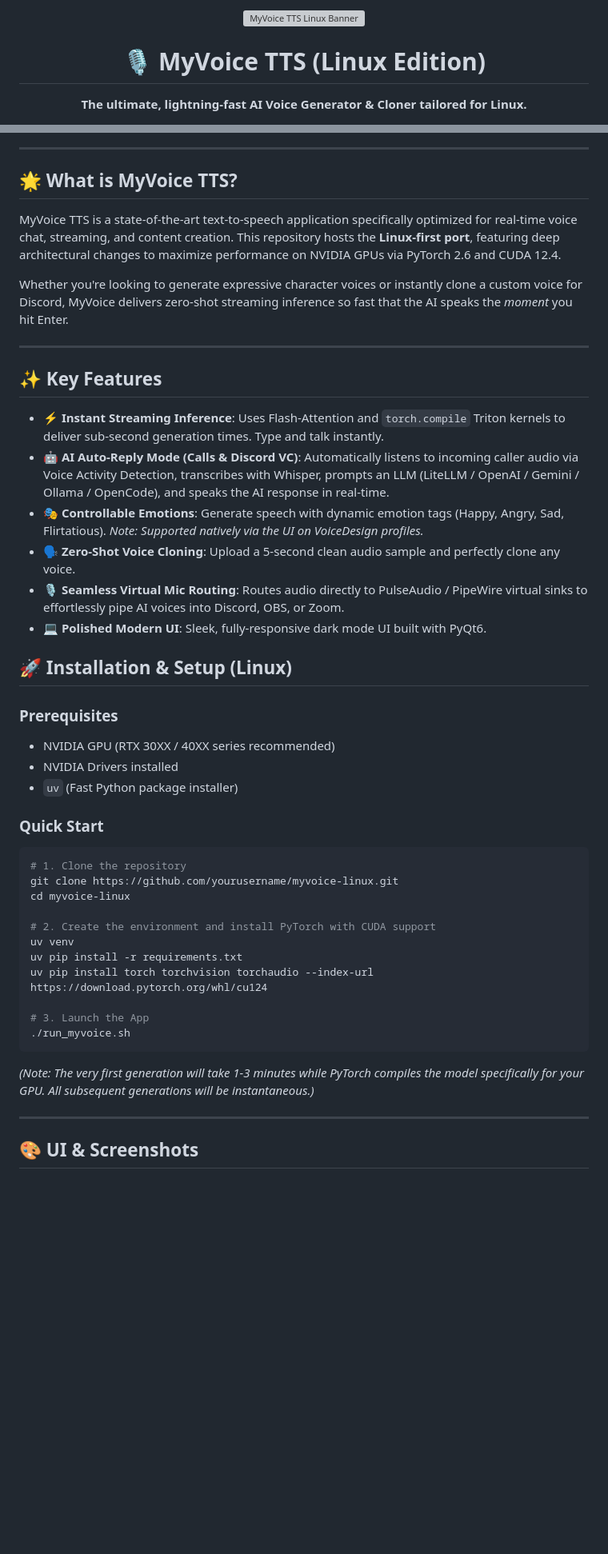
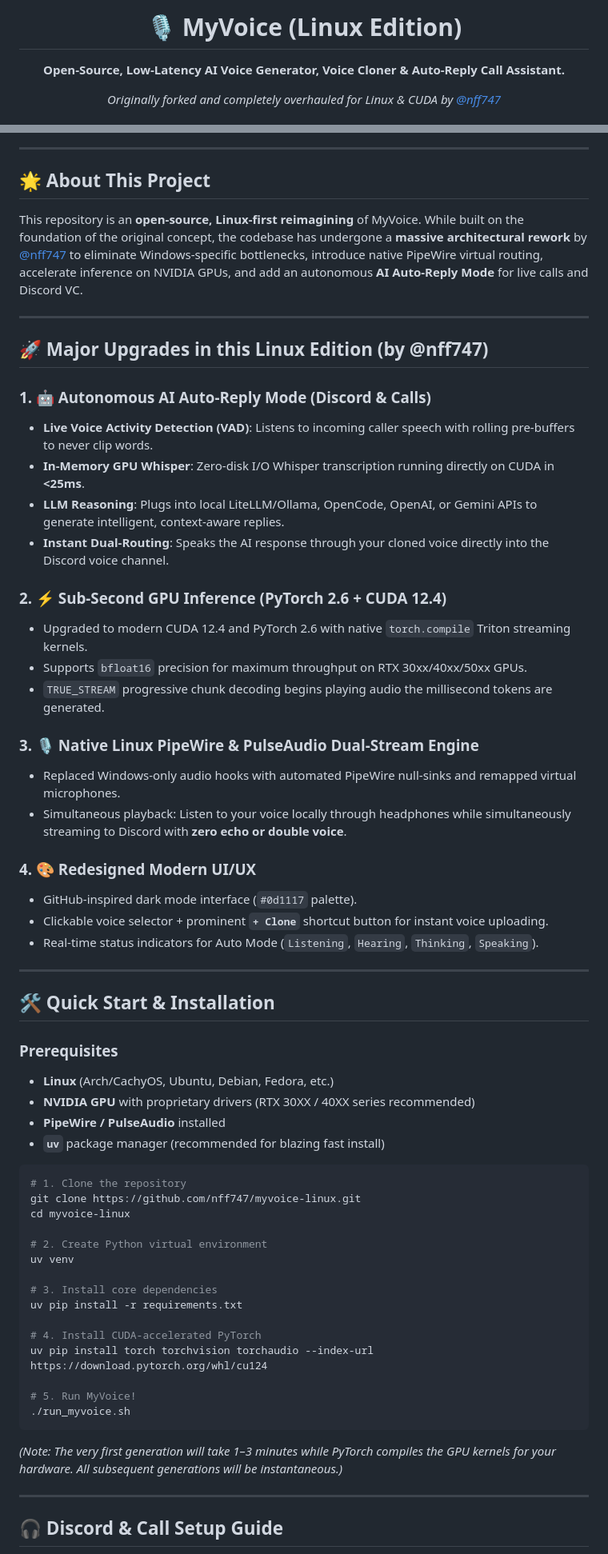
Before and after one commit to nff747/myvoice-linux, a Markdown page: README.md, 2 parts joined by grey strips. Shown at 80% size. Rendered like a GitHub page; blank space fills up the shorter version; grey boxes are pictures that could not be loaded.

Commit message:
docs: complete open-source release with full attribution for @nff747's Linux rework and enhancements

````diff
--- a/README.md
+++ b/README.md
@@ -1,7 +1,6 @@
 <div align="center">
-  <img src="https://raw.githubusercontent.com/user/myvoice-linux/main/assets/banner.png" alt="MyVoice TTS Linux Banner" width="100%" />
-
-  <h1>🎙️ MyVoice TTS (Linux Edition)</h1>
-  <p><strong>The ultimate, lightning-fast AI Voice Generator & Cloner tailored for Linux.</strong></p>
+  <h1>🎙️ MyVoice (Linux Edition)</h1>
+  <p><strong>Open-Source, Low-Latency AI Voice Generator, Voice Cloner & Auto-Reply Call Assistant.</strong></p>
+  <p><em>Originally forked and completely overhauled for Linux & CUDA by <a href="https://github.com/nff747">@nff747</a></em></p>
 
   [![License: MIT](https://img.shields.io/badge/License-MIT-blue.svg)](LICENSE)
@@ -11,47 +12,65 @@
 
 ---
 
-## 🌟 What is MyVoice TTS?
-MyVoice TTS is a state-of-the-art text-to-speech application specifically optimized for real-time voice chat, streaming, and content creation. This repository hosts the **Linux-first port**, featuring deep architectural changes to maximize performance on NVIDIA GPUs via PyTorch 2.6 and CUDA 12.4.
+## 🌟 About This Project
 
-Whether you're looking to generate expressive character voices or instantly clone a custom voice for Discord, MyVoice delivers zero-shot streaming inference so fast that the AI speaks the *moment* you hit Enter.
+This repository is an **open-source, Linux-first reimagining** of MyVoice. While built on the foundation of the original concept, the codebase has undergone a **massive architectural rework** by [@nff747](https://github.com/nff747) to eliminate Windows-specific bottlenecks, introduce native PipeWire virtual routing, accelerate inference on NVIDIA GPUs, and add an autonomous **AI Auto-Reply Mode** for live calls and Discord VC.
 
 ---
 
-## ✨ Key Features
+## 🚀 Major Upgrades in this Linux Edition (by @nff747)
 
-- **⚡ Instant Streaming Inference**: Uses Flash-Attention and `torch.compile` Triton kernels to deliver sub-second generation times. Type and talk instantly.
-- **🤖 AI Auto-Reply Mode (Calls & Discord VC)**: Automatically listens to incoming caller audio via Voice Activity Detection, transcribes with Whisper, prompts an LLM (LiteLLM / OpenAI / Gemini / Ollama / OpenCode), and speaks the AI response in real-time.
-- **🎭 Controllable Emotions**: Generate speech with dynamic emotion tags (Happy, Angry, Sad, Flirtatious). *Note: Supported natively via the UI on VoiceDesign profiles.*
-- **🗣️ Zero-Shot Voice Cloning**: Upload a 5-second clean audio sample and perfectly clone any voice.
-- **🎙️ Seamless Virtual Mic Routing**: Routes audio directly to PulseAudio / PipeWire virtual sinks to effortlessly pipe AI voices into Discord, OBS, or Zoom.
-- **💻 Polished Modern UI**: Sleek, fully-responsive dark mode UI built with PyQt6.
+### 1. 🤖 Autonomous AI Auto-Reply Mode (Discord & Calls)
+- **Live Voice Activity Detection (VAD)**: Listens to incoming caller speech with rolling pre-buffers to never clip words.
+- **In-Memory GPU Whisper**: Zero-disk I/O Whisper transcription running directly on CUDA in **<25ms**.
+- **LLM Reasoning**: Plugs into local LiteLLM/Ollama, OpenCode, OpenAI, or Gemini APIs to generate intelligent, context-aware replies.
+- **Instant Dual-Routing**: Speaks the AI response through your cloned voice directly into the Discord voice channel.
 
-## 🚀 Installation & Setup (Linux)
+### 2. ⚡ Sub-Second GPU Inference (PyTorch 2.6 + CUDA 12.4)
+- Upgraded to modern CUDA 12.4 and PyTorch 2.6 with native `torch.compile` Triton streaming kernels.
+- Supports `bfloat16` precision for maximum throughput on RTX 30xx/40xx/50xx GPUs.
+- `TRUE_STREAM` progressive chunk decoding begins playing audio the millisecond tokens are generated.
+
+### 3. 🎙️ Native Linux PipeWire & PulseAudio Dual-Stream Engine
+- Replaced Windows-only audio hooks with automated PipeWire null-sinks and remapped virtual microphones.
+- Simultaneous playback: Listen to your voice locally through headphones while simultaneously streaming to Discord with **zero echo or double voice**.
+
+### 4. 🎨 Redesigned Modern UI/UX
+- GitHub-inspired dark mode interface (`#0d1117` palette).
+- Clickable voice selector + prominent **`+ Clone`** shortcut button for instant voice uploading.
+- Real-time status indicators for Auto Mode (`Listening`, `Hearing`, `Thinking`, `Speaking`).
+
+---
+
+## 🛠️ Quick Start & Installation
 
 ### Prerequisites
-- NVIDIA GPU (RTX 30XX / 40XX series recommended)
-- NVIDIA Drivers installed
-- `uv` (Fast Python package installer)
+- **Linux** (Arch/CachyOS, Ubuntu, Debian, Fedora, etc.)
+- **NVIDIA GPU** with proprietary drivers (RTX 30XX / 40XX series recommended)
+- **PipeWire / PulseAudio** installed
+- **`uv`** package manager (recommended for blazing fast install)
 
-### Quick Start
 ```bash
 # 1. Clone the repository
-git clone https://github.com/yourusername/myvoice-linux.git
+git clone https://github.com/nff747/myvoice-linux.git
 cd myvoice-linux
 
-# 2. Create the environment and install PyTorch with CUDA support
+# 2. Create Python virtual environment
 uv venv
+
+# 3. Install core dependencies
 uv pip install -r requirements.txt
+
+# 4. Install CUDA-accelerated PyTorch
 uv pip install torch torchvision torchaudio --index-url https://download.pytorch.org/whl/cu124
 
-# 3. Launch the App
+# 5. Run MyVoice!
 ./run_myvoice.sh
 ```
 
-*(Note: The very first generation will take 1-3 minutes while PyTorch compiles the model specifically for your GPU. All subsequent generations will be instantaneous.)*
+*(Note: The very first generation will take 1–3 minutes while PyTorch compiles the GPU kernels for your hardware. All subsequent generations will be instantaneous.)*
 
 ---
 
-## 🎨 UI & Screenshots
+## 🎧 Discord & Call Setup Guide
 
````
Also changed, not shown: other parts of README.md (+21 -16 lines), CONTRIBUTING.md (added, +30 -0 lines).
